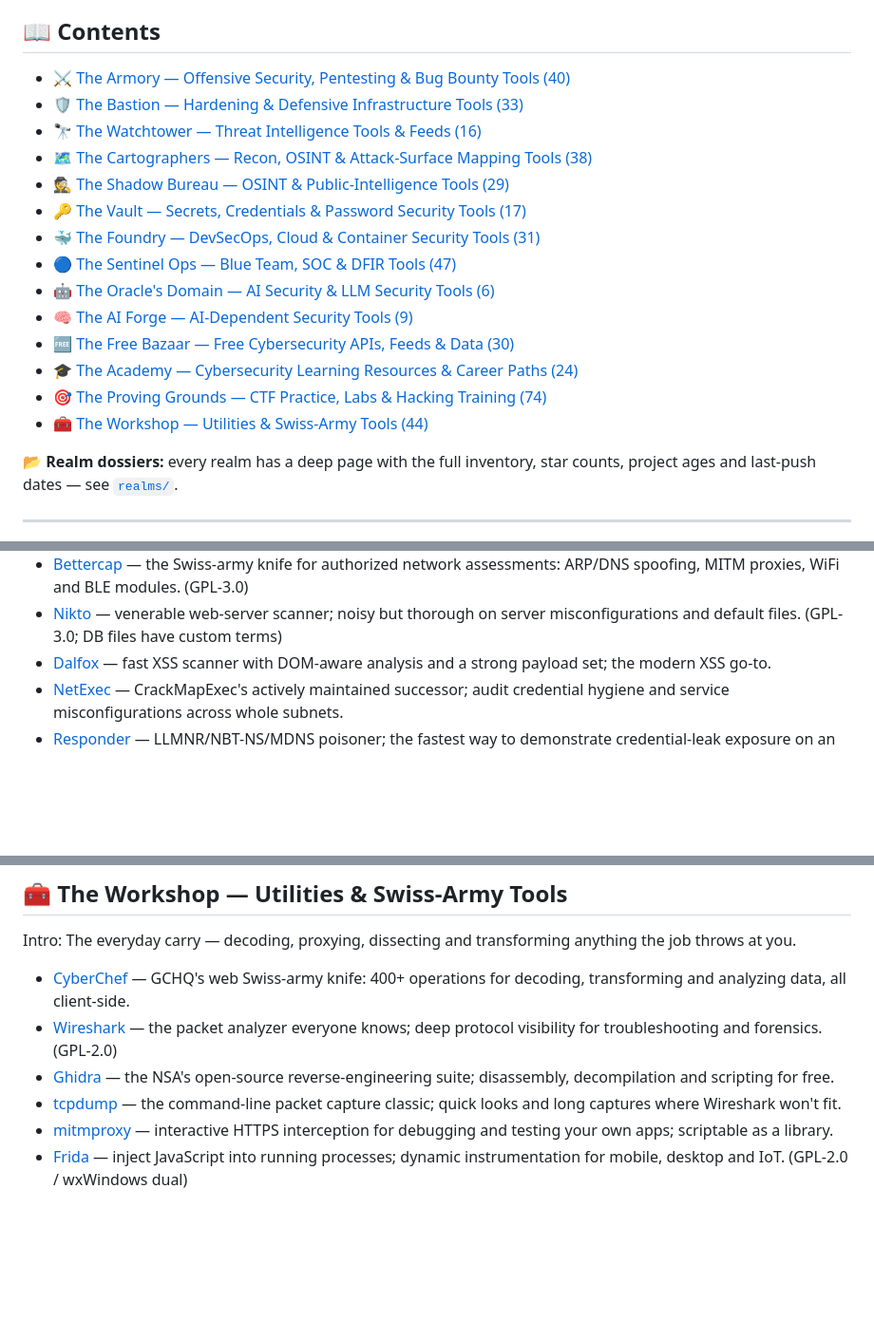
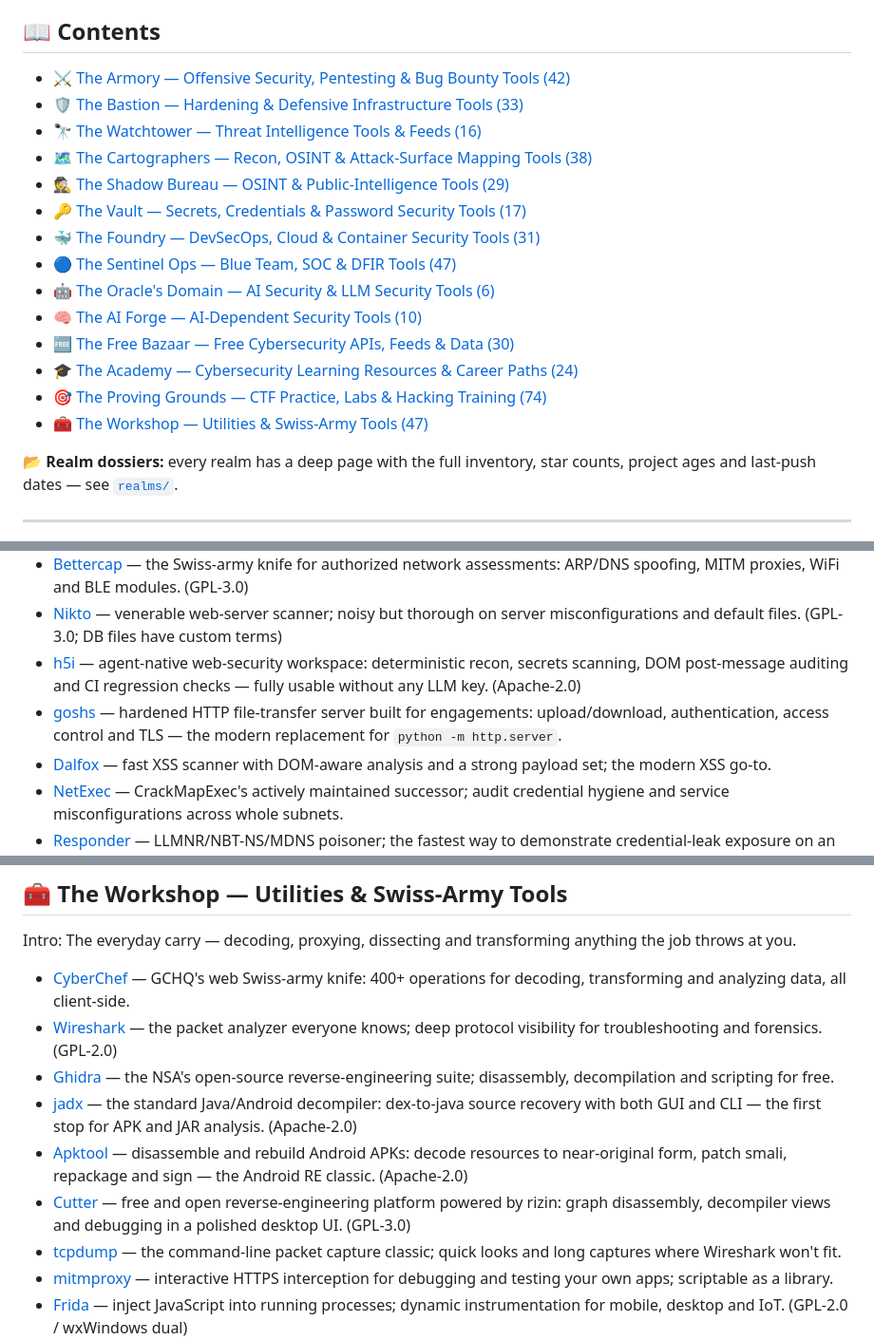
Before and after one commit to RanaKhan77/awesome-cyber-security-heaven, a Markdown page: README.md, 3 parts joined by grey strips. Shown at 95% size. Drawn GitHub-style; blank space fills up the shorter version.

Commit message:
Add 6 curated tools: h5i, goshs (Armory) · jadx, Apktool, Cutter (Workshop) · rea (AI Forge)
Curated from research batches D1-D3: license-verified, maintained, not previously listed. crackweb deferred (no release tag yet).

```diff
--- a/README.md
+++ b/README.md
@@ -24,7 +24,7 @@ the curator's own tool, included transparently.
 
 ## 📖 Contents
 
-- [⚔️ The Armory — Offensive Security, Pentesting & Bug Bounty Tools (40)](#️-the-armory--offensive-security-pentesting--bug-bounty-tools)
+- [⚔️ The Armory — Offensive Security, Pentesting & Bug Bounty Tools (42)](#️-the-armory--offensive-security-pentesting--bug-bounty-tools)
 - [🛡️ The Bastion — Hardening & Defensive Infrastructure Tools (33)](#️-the-bastion--hardening--defensive-infrastructure-tools)
 - [🔭 The Watchtower — Threat Intelligence Tools & Feeds (16)](#-the-watchtower--threat-intelligence-tools--feeds)
 - [🗺️ The Cartographers — Recon, OSINT & Attack-Surface Mapping Tools (38)](#️-the-cartographers--recon-osint--attack-surface-mapping-tools)
@@ -33,11 +33,11 @@ the curator's own tool, included transparently.
 - [🐳 The Foundry — DevSecOps, Cloud & Container Security Tools (31)](#-the-foundry--devsecops-cloud--container-security-tools)
 - [🔵 The Sentinel Ops — Blue Team, SOC & DFIR Tools (47)](#-the-sentinel-ops--blue-team-soc--dfir-tools)
 - [🤖 The Oracle's Domain — AI Security & LLM Security Tools (6)](#-the-oracles-domain--ai-security--llm-security-tools)
-- [🧠 The AI Forge — AI-Dependent Security Tools (9)](#-the-ai-forge--ai-dependent-security-tools)
+- [🧠 The AI Forge — AI-Dependent Security Tools (10)](#-the-ai-forge--ai-dependent-security-tools)
 - [🆓 The Free Bazaar — Free Cybersecurity APIs, Feeds & Data (30)](#-the-free-bazaar--free-cybersecurity-apis-feeds--data)
 - [🎓 The Academy — Cybersecurity Learning Resources & Career Paths (24)](#-the-academy--cybersecurity-learning-resources--career-paths)
 - [🎯 The Proving Grounds — CTF Practice, Labs & Hacking Training (74)](#-the-proving-grounds--ctf-practice-labs--hacking-training)
-- [🧰 The Workshop — Utilities & Swiss-Army Tools (44)](#️-the-workshop--utilities--swiss-army-tools)
+- [🧰 The Workshop — Utilities & Swiss-Army Tools (47)](#️-the-workshop--utilities--swiss-army-tools)
 
 📂 **Realm dossiers:** every realm has a deep page with the full inventory, star counts, project
 ages and last-push dates — see [`realms/`](realms/).
@@ -70,6 +70,8 @@ Intro: The professional offensive toolkit for authorized engagements, red-team e
 - [WPScan](https://github.com/wpscanteam/wpscan) — black-box WordPress scanner: plugin/theme enumeration and version-based vuln lookups. (free for non-commercial use)
 - [Bettercap](https://github.com/bettercap/bettercap) — the Swiss-army knife for authorized network assessments: ARP/DNS spoofing, MITM proxies, WiFi and BLE modules. (GPL-3.0)
 - [Nikto](https://github.com/sullo/nikto) — venerable web-server scanner; noisy but thorough on server misconfigurations and default files. (GPL-3.0; DB files have custom terms)
+- [h5i](https://github.com/h5i-dev/h5i) — agent-native web-security workspace: deterministic recon, secrets scanning, DOM post-message auditing and CI regression checks — fully usable without any LLM key. (Apache-2.0)
+- [goshs](https://github.com/goshs-labs/goshs) — hardened HTTP file-transfer server built for engagements: upload/download, authentication, access control and TLS — the modern replacement for `python -m http.server`.
 - [Dalfox](https://github.com/hahwul/dalfox) — fast XSS scanner with DOM-aware analysis and a strong payload set; the modern XSS go-to.
 - [NetExec](https://github.com/Pennyw0rth/NetExec) — CrackMapExec's actively maintained successor; audit credential hygiene and service misconfigurations across whole subnets.
 - [Responder](https://github.com/lgandx/Responder) — LLMNR/NBT-NS/MDNS poisoner; the fastest way to demonstrate credential-leak exposure on an authorized internal network. (GPL-3.0)
@@ -646,6 +649,9 @@ Intro: The everyday carry — decoding, proxying, dissecting and transforming an
 - [CyberChef](https://github.com/gchq/CyberChef) — GCHQ's web Swiss-army knife: 400+ operations for decoding, transforming and analyzing data, all client-side.
 - [Wireshark](https://www.wireshark.org) — the packet analyzer everyone knows; deep protocol visibility for troubleshooting and forensics. (GPL-2.0)
 - [Ghidra](https://github.com/NationalSecurityAgency/ghidra) — the NSA's open-source reverse-engineering suite; disassembly, decompilation and scripting for free.
+- [jadx](https://github.com/skylot/jadx) — the standard Java/Android decompiler: dex-to-java source recovery with both GUI and CLI — the first stop for APK and JAR analysis. (Apache-2.0)
+- [Apktool](https://github.com/iBotPeaches/Apktool) — disassemble and rebuild Android APKs: decode resources to near-original form, patch smali, repackage and sign — the Android RE classic. (Apache-2.0)
+- [Cutter](https://github.com/rizinorg/cutter) — free and open reverse-engineering platform powered by rizin: graph disassembly, decompiler views and debugging in a polished desktop UI. (GPL-3.0)
 - [tcpdump](https://www.tcpdump.org) — the command-line packet capture classic; quick looks and long captures where Wireshark won't fit.
 - [mitmproxy](https://github.com/mitmproxy/mitmproxy) — interactive HTTPS interception for debugging and testing your own apps; scriptable as a library.
 - [Frida](https://github.com/frida/frida) — inject JavaScript into running processes; dynamic instrumentation for mobile, desktop and IoT. (GPL-2.0 / wxWindows dual)
```
Also changed, not shown: other parts of README.md (+1 -0 lines).
